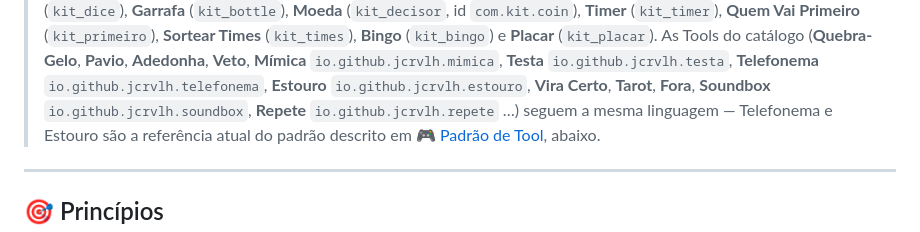
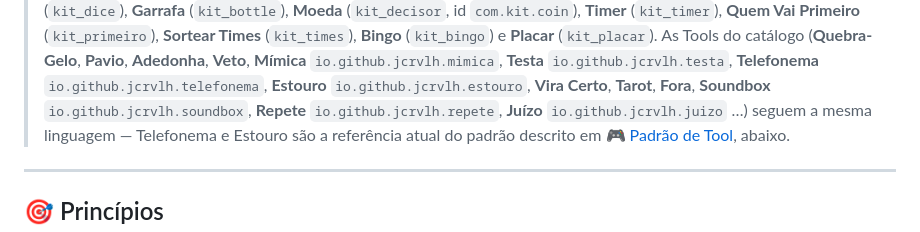
Before and after one commit to jcrvlh/kit, a Markdown page: docs/design/design-language.md, the part around the change. Drawn GitHub-style.

Commit message:
docs: adiciona Juízo à lista de escopo do design-language
Co-Authored-By: Claude Sonnet 5 <noreply@anthropic.com>

```diff
--- a/docs/design/design-language.md
+++ b/docs/design/design-language.md
@@ -25,7 +25,7 @@ O sistema vive em código:
 > **Telefonema** `io.github.jcrvlh.telefonema`, **Estouro**
 > `io.github.jcrvlh.estouro`, **Vira Certo**, **Tarot**, **Fora**,
 > **Soundbox** `io.github.jcrvlh.soundbox`, **Repete**
-> `io.github.jcrvlh.repete` …) seguem a
+> `io.github.jcrvlh.repete`, **Juízo** `io.github.jcrvlh.juizo` …) seguem a
 > mesma linguagem — Telefonema e Estouro são a referência atual do padrão descrito
 > em [🎮 Padrão de Tool](#-padrão-de-tool-ajuste--jogo--como-joga), abaixo.
 
```
